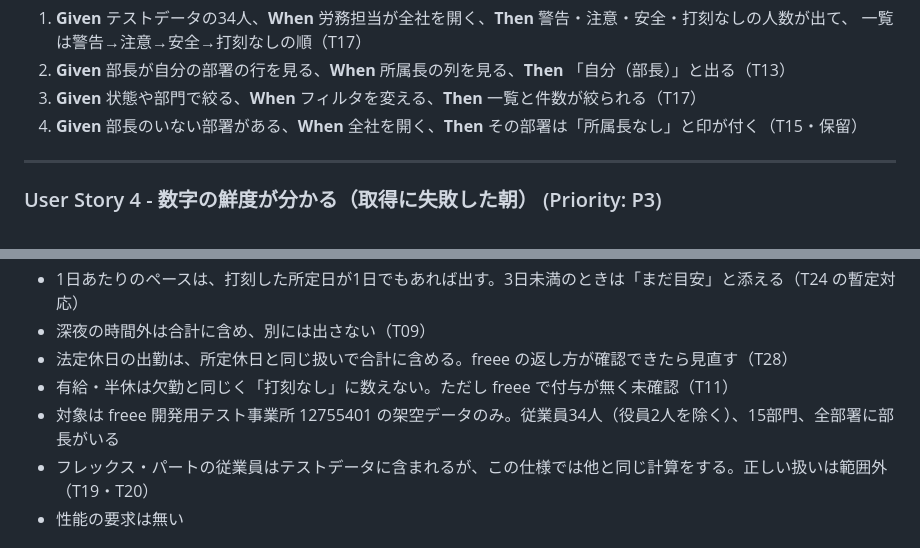
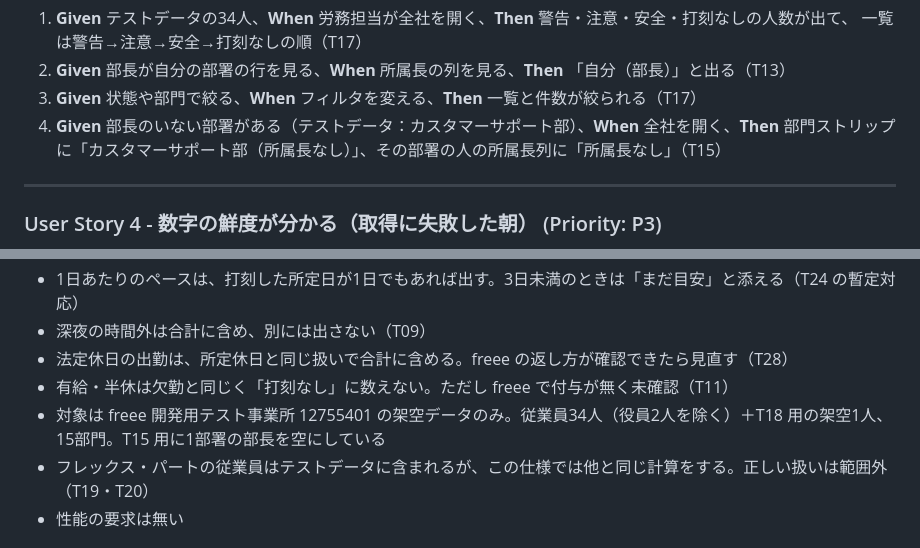
Before and after one commit to takawano100/speckit_freee, a Markdown page: specs/001-saburoku-monitor/spec.md, 2 parts joined by grey strips. Rendered like a GitHub page.

```diff
--- a/specs/001-saburoku-monitor/spec.md
+++ b/specs/001-saburoku-monitor/spec.md
@@ -84,7 +92,7 @@
    一覧は警告→注意→安全→打刻なしの順（T17）
 2. **Given** 部長が自分の部署の行を見る、**When** 所属長の列を見る、**Then** 「自分（部長）」と出る（T13）
 3. **Given** 状態や部門で絞る、**When** フィルタを変える、**Then** 一覧と件数が絞られる（T17）
-4. **Given** 部長のいない部署がある、**When** 全社を開く、**Then** その部署は「所属長なし」と印が付く（T15・保留）
+4. **Given** 部長のいない部署がある（テストデータ：カスタマーサポート部）、**When** 全社を開く、**Then** 部門ストリップに「カスタマーサポート部（所属長なし）」、その部署の人の所属長列に「所属長なし」（T15）
 
 ---
 
@@ -188,7 +199,7 @@
 - 深夜の時間外は合計に含め、別には出さない（T09）
 - 法定休日の出勤は、所定休日と同じ扱いで合計に含める。freee の返し方が確認できたら見直す（T28）
 - 有給・半休は欠勤と同じく「打刻なし」に数えない。ただし freee で付与が無く未確認（T11）
-- 対象は freee 開発用テスト事業所 12755401 の架空データのみ。従業員34人（役員2人を除く）、15部門、全部署に部長がいる
+- 対象は freee 開発用テスト事業所 12755401 の架空データのみ。従業員34人（役員2人を除く）＋T18 用の架空1人、15部門。T15 用に1部署の部長を空にしている
 - フレックス・パートの従業員はテストデータに含まれるが、この仕様では他と同じ計算をする。正しい扱いは範囲外（T19・T20）
 - 性能の要求は無い
 
```
Also changed, not shown: other parts of specs/001-saburoku-monitor/spec.md (+12 -1 lines).
